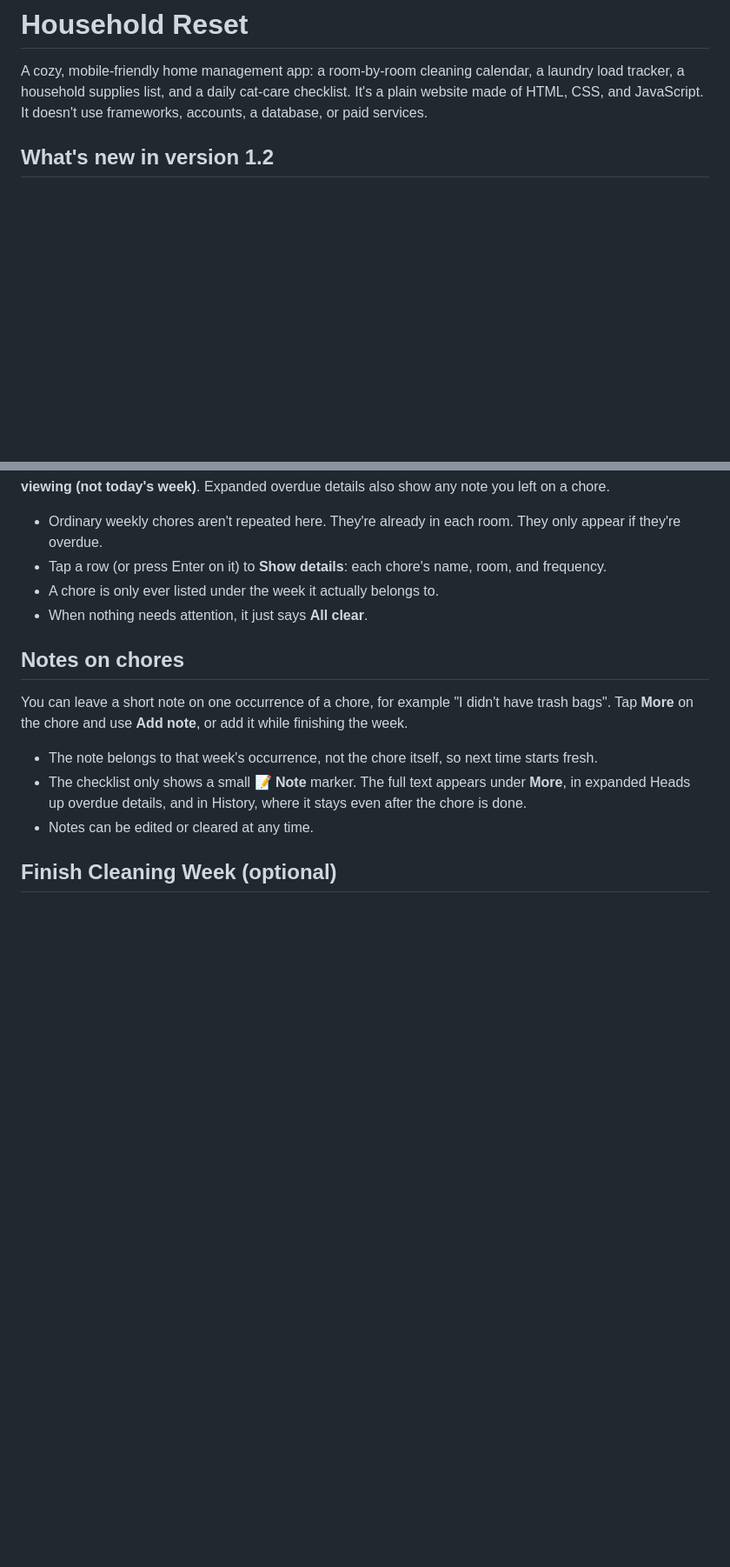
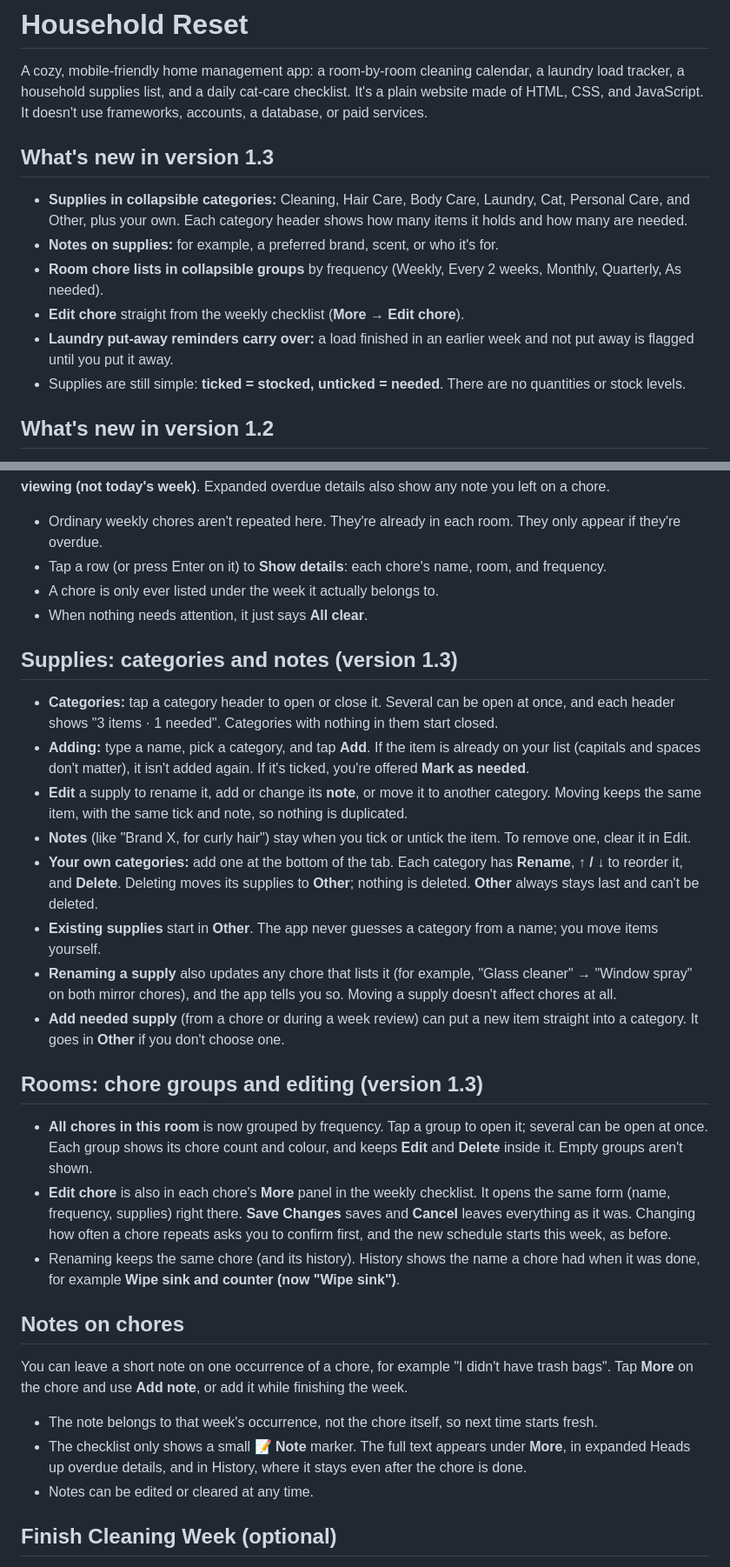
Before and after one commit to gannp301/household-reset, a Markdown page: README.md, 2 parts joined by grey strips. Shown at 87% size. Rendered like a GitHub page; blank space fills up the shorter version.

Commit message:
Document Household Reset v1.3 supplies and organisation changes
Co-Authored-By: Claude <noreply@anthropic.com>
Claude-Session: https://claude.ai/code/session_01UAhxpQrXCwKeywZC76ie4L

```diff
--- a/README.md
+++ b/README.md
@@ -1,6 +1,15 @@
 # Household Reset
 
 A cozy, mobile-friendly home management app: a room-by-room cleaning calendar, a laundry load tracker, a household supplies list, and a daily cat-care checklist. It's a plain website made of HTML, CSS, and JavaScript. It doesn't use frameworks, accounts, a database, or paid services.
+
+## What's new in version 1.3
+
+- **Supplies in collapsible categories:** Cleaning, Hair Care, Body Care, Laundry, Cat, Personal Care, and Other, plus your own. Each category header shows how many items it holds and how many are needed.
+- **Notes on supplies:** for example, a preferred brand, scent, or who it's for.
+- **Room chore lists in collapsible groups** by frequency (Weekly, Every 2 weeks, Monthly, Quarterly, As needed).
+- **Edit chore** straight from the weekly checklist (**More → Edit chore**).
+- **Laundry put-away reminders carry over:** a load finished in an earlier week and not put away is flagged until you put it away.
+- Supplies are still simple: **ticked = stocked, unticked = needed**. There are no quantities or stock levels.
 
 ## What's new in version 1.2
 
@@ -88,6 +97,23 @@ The line under the title says exactly what's summarized, for example **Summarizi
 - A chore is only ever listed under the week it actually belongs to.
 - When nothing needs attention, it just says **All clear**.
 
+## Supplies: categories and notes (version 1.3)
+
+- **Categories:** tap a category header to open or close it. Several can be open at once, and each header shows "3 items · 1 needed". Categories with nothing in them start closed.
+- **Adding:** type a name, pick a category, and tap **Add**. If the item is already on your list (capitals and spaces don't matter), it isn't added again. If it's ticked, you're offered **Mark as needed**.
+- **Edit** a supply to rename it, add or change its **note**, or move it to another category. Moving keeps the same item, with the same tick and note, so nothing is duplicated.
+- **Notes** (like "Brand X, for curly hair") stay when you tick or untick the item. To remove one, clear it in Edit.
+- **Your own categories:** add one at the bottom of the tab. Each category has **Rename**, **↑ / ↓** to reorder it, and **Delete**. Deleting moves its supplies to **Other**; nothing is deleted. **Other** always stays last and can't be deleted.
+- **Existing supplies** start in **Other**. The app never guesses a category from a name; you move items yourself.
+- **Renaming a supply** also updates any chore that lists it (for example, "Glass cleaner" → "Window spray" on both mirror chores), and the app tells you so. Moving a supply doesn't affect chores at all.
+- **Add needed supply** (from a chore or during a week review) can put a new item straight into a category. It goes in **Other** if you don't choose one.
+
+## Rooms: chore groups and editing (version 1.3)
+
+- **All chores in this room** is now grouped by frequency. Tap a group to open it; several can be open at once. Each group shows its chore count and colour, and keeps **Edit** and **Delete** inside it. Empty groups aren't shown.
+- **Edit chore** is also in each chore's **More** panel in the weekly checklist. It opens the same form (name, frequency, supplies) right there. **Save Changes** saves and **Cancel** leaves everything as it was. Changing how often a chore repeats asks you to confirm first, and the new schedule starts this week, as before.
+- Renaming keeps the same chore (and its history). History shows the name a chore had when it was done, for example **Wipe sink and counter (now "Wipe sink")**.
+
 ## Notes on chores
 
 You can leave a short note on one occurrence of a chore, for example "I didn't have trash bags". Tap **More** on the chore and use **Add note**, or add it while finishing the week.
```
Also changed, not shown: other parts of README.md (+6 -2 lines).
